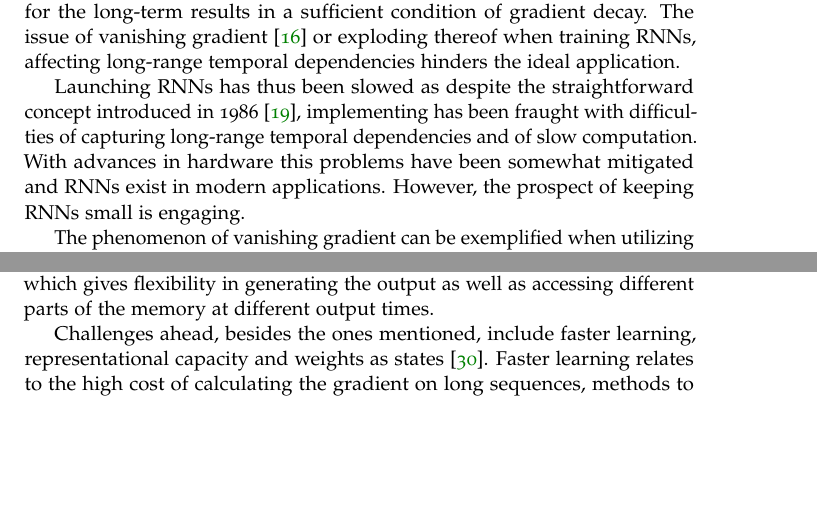
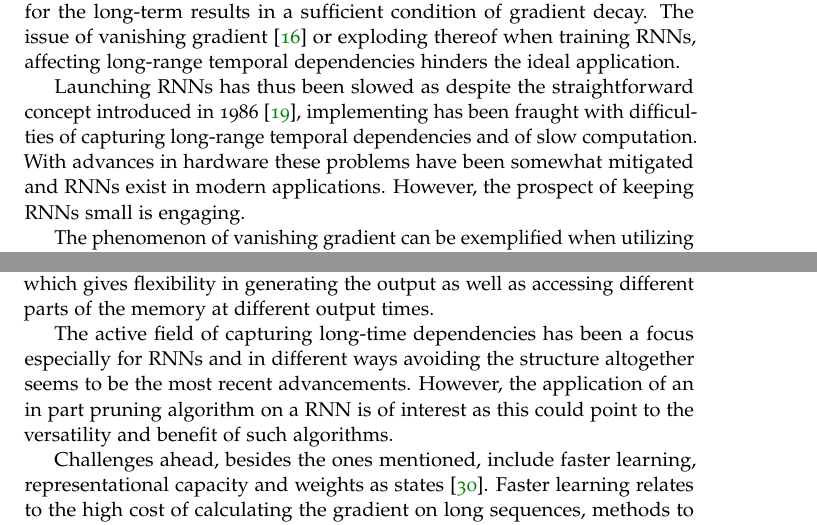
Before and after one commit to jacke9693/exMCRNN, a LaTeX thesis (jakob.tex, which reads sections/Introduction.tex): two parts of pages 1 and 2 of 8, joined at a grey line, cut so that both start at the same text, the shorter picture padded with empty space. Compiled offline with pdfLaTeX.

Commit message:
somewhat done intro

```diff
--- a/sections/Introduction.tex
+++ b/sections/Introduction.tex
@@ -7,7 +7,7 @@ RNNs are a class derived from feedforward neural networks with iteration over a
 
 Initially RNNs were called dynamic recurrent neural networks, DRNs, displaying time-varying responses as per dynamical systems. During the early stages of development, a key issue was, shown by Bengio \cite{ben}, that the necessary condition for the system to robustly store discrete state information for the long-term results in a sufficient condition of gradient decay. The issue of vanishing gradient \cite{hoch} or exploding thereof when training RNNs, affecting long-range temporal dependencies hinders the ideal application.
 
-Launching RNNs has thus been slowed as despite the straightforward concept introduced in 1986 \cite{RNN1}, implementing has been fraught with difficulties of capturing long-range temporal dependencies and of slow computation. With advances in hardware this problems have been somewhat mitigated and RNNs exist in modern applications. However, the prospect of keeping RNNs small is engaging.
+Launching RNNs has thus been slowed as despite the straightforward concept introduced in 1986 \cite{RNN1}, implementing has been fraught with difficulties of capturing long-range temporal dependencies and of slow computation. With advances in hardware these problems have been somewhat mitigated and RNNs exist in modern applications. However, the prospect of keeping RNNs small is engaging.
 
 The phenomenon of vanishing gradient can be exemplified when utilizing the conventional training algorithm backpropagation through time, BPTT, first unfolding the network then backpropagating the error through the network \cite{DRNNS}. Small changes permeate the network possibly causing exponential diminishing or increase of certain later weights in the network, affecting the gradient \cite{field}. Additionally, with this naïve algorithm, unfolding and effectively producing a feed forward network, training would be impossible for a large number of iterations. An attempt at solving this is by truncating and not unfolding the whole network at every step, possibly using parallelization to calculate in parts. However, this would consequentially truncate long-term dependencies simultaneously. Seemingly a Mexican stalemate, efforts to remedy this have been somewhat successful.
 
@@ -21,6 +21,8 @@ LSTM has clear advantages over conventional RNNs, however, with the coming of He
 
 From the RNN formulation above a problem with RNNs is the mapping of long to short sequences and this has been recently treated with attention-based models \cite{xu}. Earlier the solution consisted in compressing the input meanwhile losing information and spending resources compressing. With attention-based models came the implementation of variable length memory which gives flexibility in generating the output as well as accessing different parts of the memory at different output times.
 
+The active field of capturing long-time dependencies has been a focus especially for RNNs and in different ways avoiding the structure altogether seems to be the most recent advancements. However, the application of an in part pruning algorithm on a RNN is of interest as this could point to the versatility and benefit of such algorithms.
+
 Challenges ahead, besides the ones mentioned, include faster learning, representational capacity and weights as states \cite{suts}. Faster learning relates to the high cost of calculating the gradient on long sequences, methods to approximate derivatives under such circumstances quickly and efficiently are crucial. The two latter pertain to the size of the hidden state, the information and computation related to a sequence, by increasing the size it is possible to achieve longer-term temporal dependencies. This is where the stochastic nature of the proposed algorithm, changing the structure through time, in part aims to increases the size of the hidden state.
 
 Besides these challenges for RNNs a more general problem for any statistical model is overfitting. This phenomenon is spawned when an NN model includes more adjustable parameters then necessary or an overly complex way of achieving fitness is used. Specifically overfitting violates Occam's razor in which any given complex function is a priori less probable than any given simple function. Battling overfitting regularization schemes are introduced. By prolonging the training scheme, overfitting is increasingly likely to happen and the necessity for regularization increases.
```
Also changed, not shown: sections/Introduction.tex (2 more changed lines).
